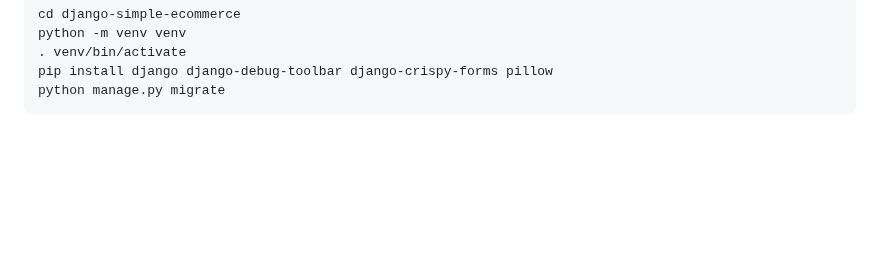
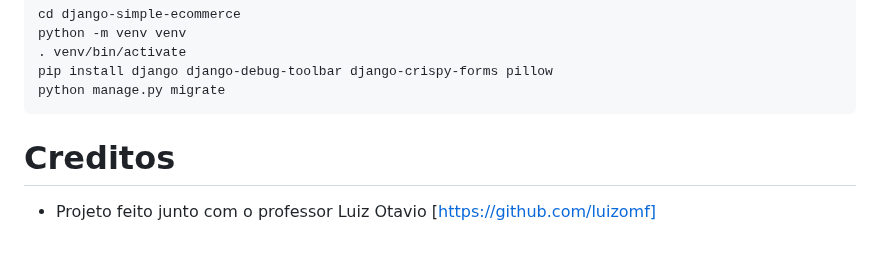
Before and after one commit to CaioLira18/Projeto_Ecommerce, a Markdown page: README.md, the part around the change. Rendered like a GitHub page; blank space fills up the shorter version.

````diff
--- a/README.md
+++ b/README.md
@@ -86,3 +86,6 @@ python -m venv venv
 pip install django django-debug-toolbar django-crispy-forms pillow
 python manage.py migrate
 ```
+
+# Creditos
+- Projeto feito junto com o professor Luiz Otavio [https://github.com/luizomf]
````
